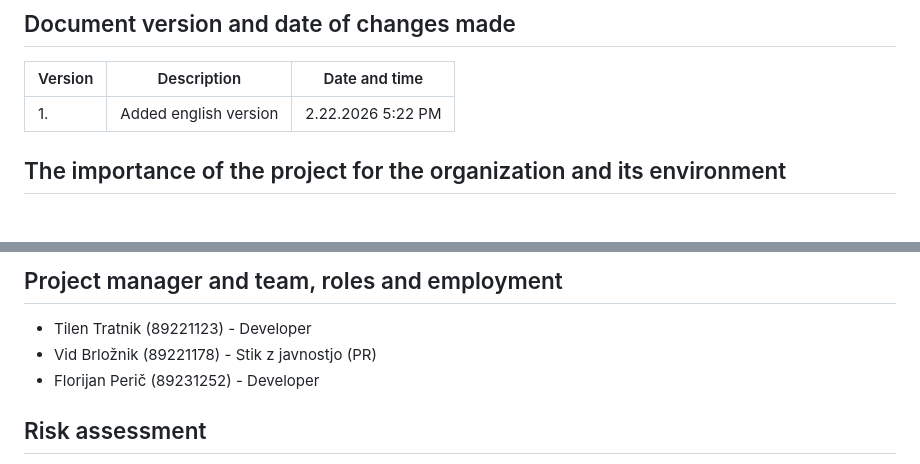
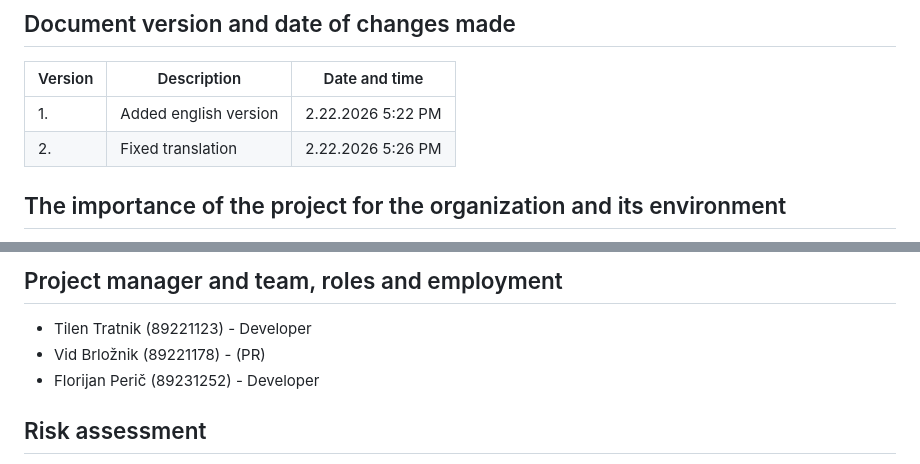
Before and after one commit to Mjedvedejev/IT-Management, a Markdown page: Project_charter.md, 2 parts joined by grey strips. Rendered like a GitHub page.

Commit message:
main-Fixed translation

```diff
--- a/Project_charter.md
+++ b/Project_charter.md
@@ -11,6 +11,7 @@ LagerSync
 |Version|Description|Date and time|
 |-|-|-|
 |1.|Added english version|2.22.2026 5:22 PM|
+|2.|Fixed translation|2.22.2026 5:26 PM|
 
 
 ## The importance of the project for the organization and its environment
@@ -65,7 +66,7 @@ Visual studio profesional 500 * 3 -> 1500)
 
 ## Project manager and team, roles and employment
 * Tilen Tratnik (89221123) - Developer
-* Vid Brložnik (89221178) - Stik z javnostjo (PR)
+* Vid Brložnik (89221178) - (PR)
 * Florijan Perič (89231252) - Developer
 
 ## Risk assessment
```
